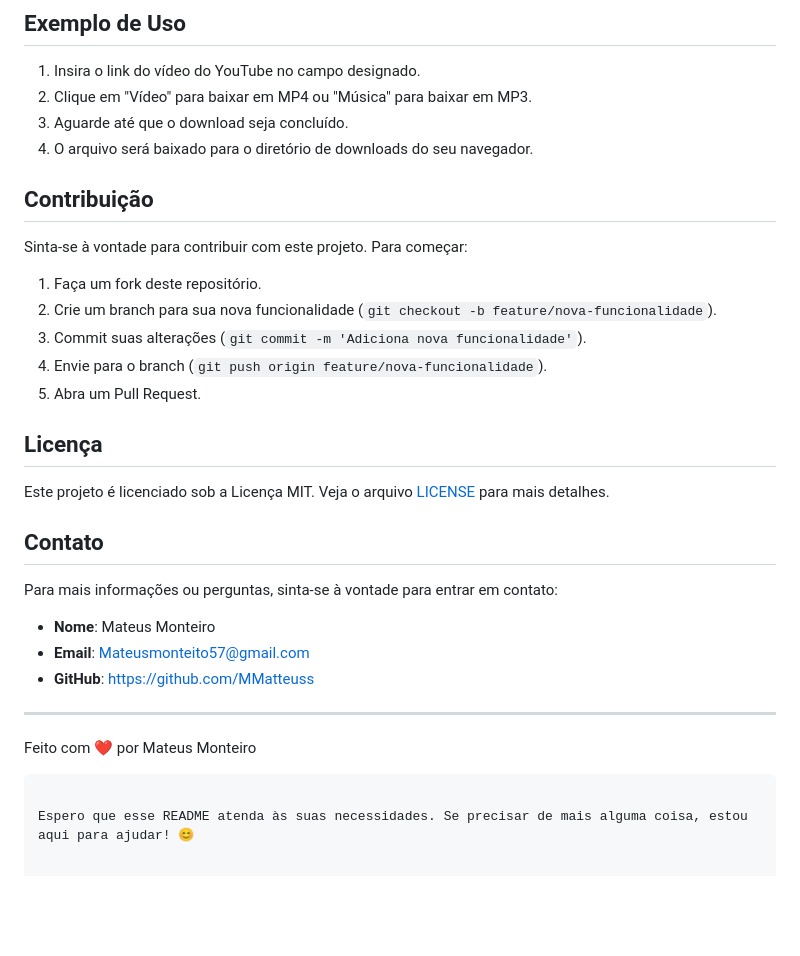
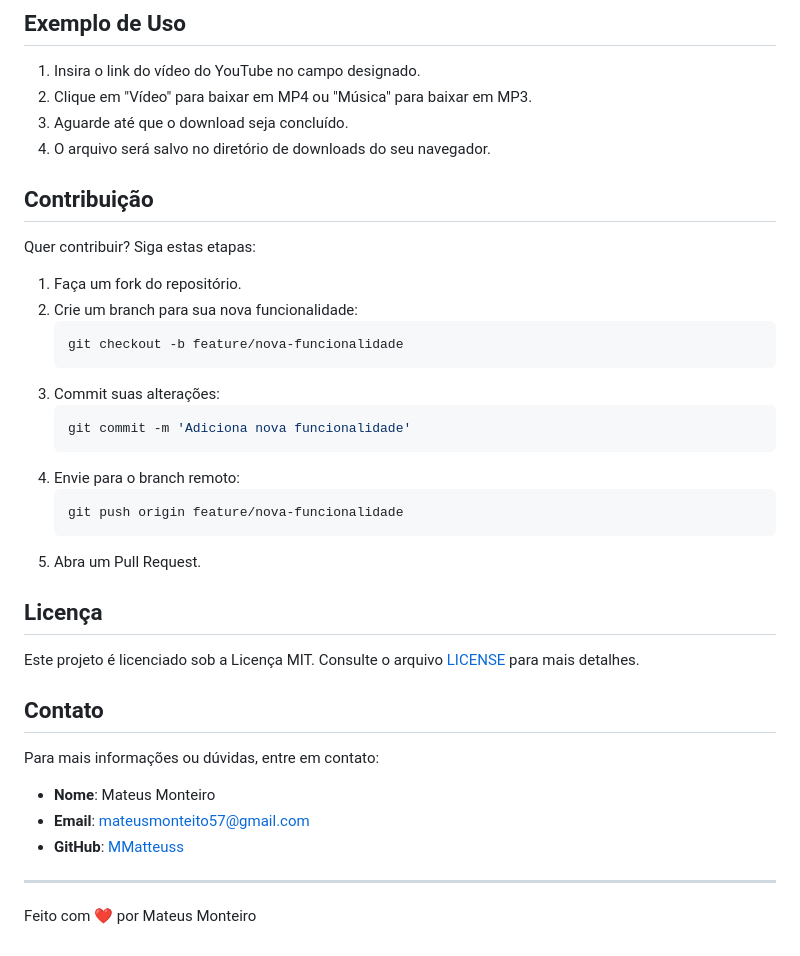
Before and after one commit to MMatteuss/YouTube-Video-and-Audio-Downloader, a Markdown page: README.md, the part around the change printed below. GitHub-like rendering; blank space fills up the shorter version.

````diff
--- a/README.md
+++ b/README.md
@@ -86,33 +86,39 @@ python app.py
 1. Insira o link do vídeo do YouTube no campo designado.
 2. Clique em "Vídeo" para baixar em MP4 ou "Música" para baixar em MP3.
 3. Aguarde até que o download seja concluído.
-4. O arquivo será baixado para o diretório de downloads do seu navegador.
+4. O arquivo será salvo no diretório de downloads do seu navegador.
 
 ## Contribuição
 
-Sinta-se à vontade para contribuir com este projeto. Para começar:
+Quer contribuir? Siga estas etapas:
 
-1. Faça um fork deste repositório.
-2. Crie um branch para sua nova funcionalidade (`git checkout -b feature/nova-funcionalidade`).
-3. Commit suas alterações (`git commit -m 'Adiciona nova funcionalidade'`).
-4. Envie para o branch (`git push origin feature/nova-funcionalidade`).
+1. Faça um fork do repositório.
+2. Crie um branch para sua nova funcionalidade:
+   ```bash
+   git checkout -b feature/nova-funcionalidade
+   ```
+3. Commit suas alterações:
+   ```bash
+   git commit -m 'Adiciona nova funcionalidade'
+   ```
+4. Envie para o branch remoto:
+   ```bash
+   git push origin feature/nova-funcionalidade
+   ```
 5. Abra um Pull Request.
 
 ## Licença
 
-Este projeto é licenciado sob a Licença MIT. Veja o arquivo [LICENSE](LICENSE) para mais detalhes.
+Este projeto é licenciado sob a Licença MIT. Consulte o arquivo [LICENSE](LICENSE) para mais detalhes.
 
 ## Contato
 
-Para mais informações ou perguntas, sinta-se à vontade para entrar em contato:
+Para mais informações ou dúvidas, entre em contato:
 
 - **Nome**: Mateus Monteiro
-- **Email**: Mateusmonteito57@gmail.com
-- **GitHub**: https://github.com/MMatteuss
+- **Email**: mateusmonteito57@gmail.com
+- **GitHub**: [MMatteuss](https://github.com/MMatteuss)
 
 ---
 
 Feito com ❤️ por Mateus Monteiro
-```
-
-Espero que esse README atenda às suas necessidades. Se precisar de mais alguma coisa, estou aqui para ajudar! 😊
````
Also changed, not shown: other parts of README.md (+14 -14 lines).
